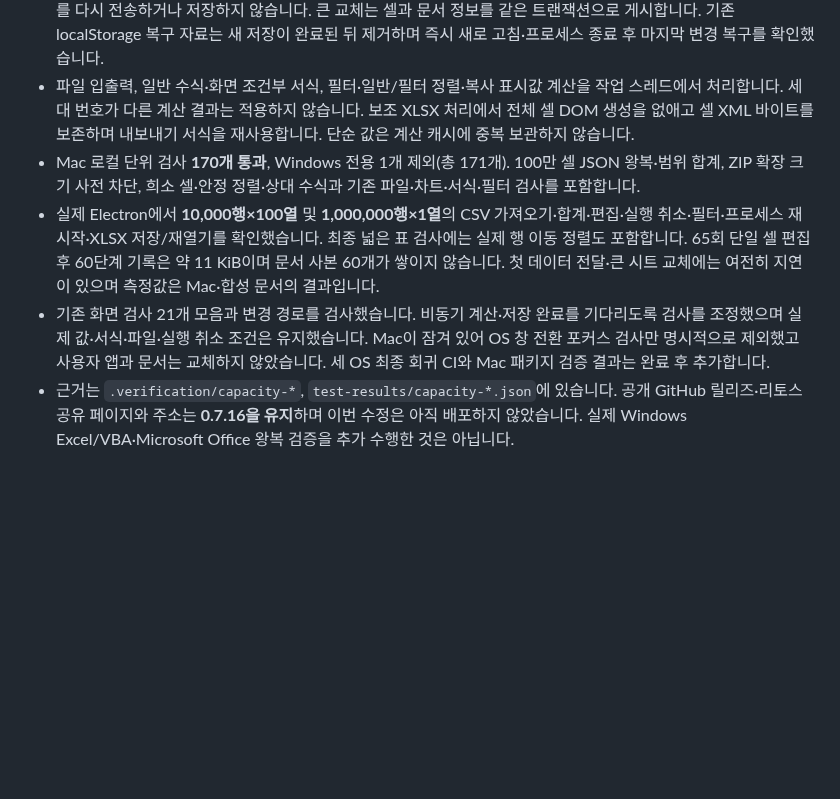
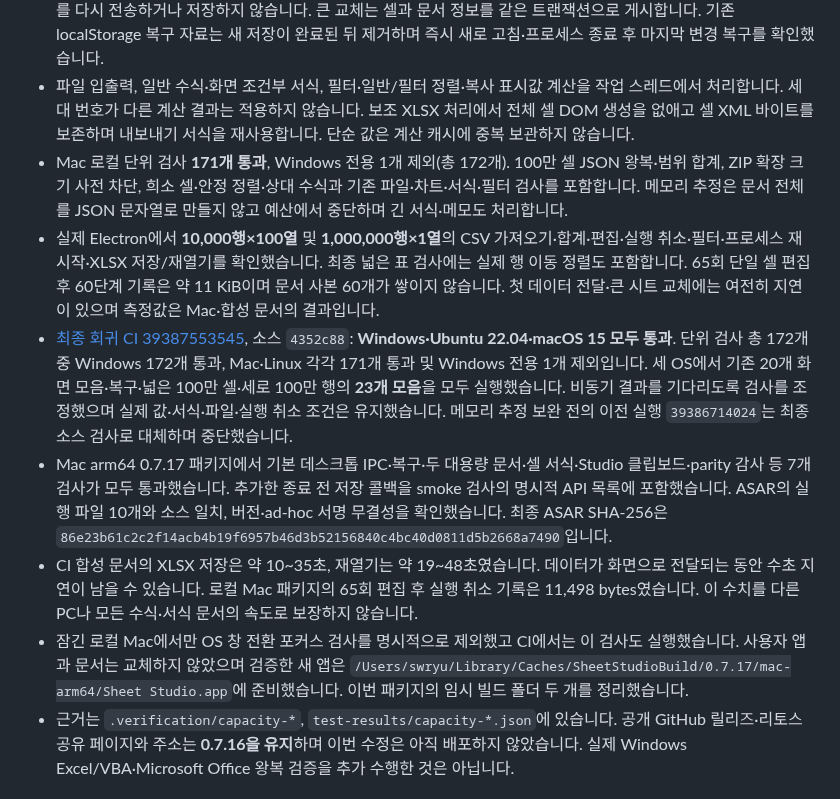
Before and after one commit to beaur8-prog/sheet-studio, a Markdown page: VALIDATION.md, the part around the change. Drawn GitHub-style; blank space fills up the shorter version.

Commit message:
Record verified million-cell behavior across all three platforms

```diff
--- a/VALIDATION.md
+++ b/VALIDATION.md
@@ -6,9 +6,12 @@
 - 실행 취소는 문서 전체 JSON 사본 대신 변경된 속성을 보관하며 60단계·추정 128 MiB 예산을 적용합니다. 중첩 서식·시트 배열·문서 교체·삭제·실행 취소/다시 실행·분기와 셀/텍스트 초과·잘못된 서식의 원자적 취소를 검사했습니다. 시트 객체의 동일성을 유지해 잘라내기·이동 처리를 보호합니다.
 - IndexedDB에 셀을 1,024개 묶음으로 나눠 저장합니다. 일반 편집은 해당 묶음만 쓰고 변경되지 않은 필터·시트 정보를 다시 전송하거나 저장하지 않습니다. 큰 교체는 셀과 문서 정보를 같은 트랜잭션으로 게시합니다. 기존 localStorage 복구 자료는 새 저장이 완료된 뒤 제거하며 즉시 새로 고침·프로세스 종료 후 마지막 변경 복구를 확인했습니다.
 - 파일 입출력, 일반 수식·화면 조건부 서식, 필터·일반/필터 정렬·복사 표시값 계산을 작업 스레드에서 처리합니다. 세대 번호가 다른 계산 결과는 적용하지 않습니다. 보조 XLSX 처리에서 전체 셀 DOM 생성을 없애고 셀 XML 바이트를 보존하며 내보내기 서식을 재사용합니다. 단순 값은 계산 캐시에 중복 보관하지 않습니다.
-- Mac 로컬 단위 검사 **170개 통과**, Windows 전용 1개 제외(총 171개). 100만 셀 JSON 왕복·범위 합계, ZIP 확장 크기 사전 차단, 희소 셀·안정 정렬·상대 수식과 기존 파일·차트·서식·필터 검사를 포함합니다.
+- Mac 로컬 단위 검사 **171개 통과**, Windows 전용 1개 제외(총 172개). 100만 셀 JSON 왕복·범위 합계, ZIP 확장 크기 사전 차단, 희소 셀·안정 정렬·상대 수식과 기존 파일·차트·서식·필터 검사를 포함합니다. 메모리 추정은 문서 전체를 JSON 문자열로 만들지 않고 예산에서 중단하며 긴 서식·메모도 처리합니다.
 - 실제 Electron에서 **10,000행×100열** 및 **1,000,000행×1열**의 CSV 가져오기·합계·편집·실행 취소·필터·프로세스 재시작·XLSX 저장/재열기를 확인했습니다. 최종 넓은 표 검사에는 실제 행 이동 정렬도 포함합니다. 65회 단일 셀 편집 후 60단계 기록은 약 11 KiB이며 문서 사본 60개가 쌓이지 않습니다. 첫 데이터 전달·큰 시트 교체에는 여전히 지연이 있으며 측정값은 Mac·합성 문서의 결과입니다.
-- 기존 화면 검사 21개 모음과 변경 경로를 검사했습니다. 비동기 계산·저장 완료를 기다리도록 검사를 조정했으며 실제 값·서식·파일·실행 취소 조건은 유지했습니다. Mac이 잠겨 있어 OS 창 전환 포커스 검사만 명시적으로 제외했고 사용자 앱과 문서는 교체하지 않았습니다. 세 OS 최종 회귀 CI와 Mac 패키지 검증 결과는 완료 후 추가합니다.
+- [최종 회귀 CI 39387553545](https://github.com/beaur8-prog/sheet-studio/actions/runs/39387553545), 소스 `4352c88`: **Windows·Ubuntu 22.04·macOS 15 모두 통과**. 단위 검사 총 172개 중 Windows 172개 통과, Mac·Linux 각각 171개 통과 및 Windows 전용 1개 제외입니다. 세 OS에서 기존 20개 화면 모음·복구·넓은 100만 셀·세로 100만 행의 **23개 모음**을 모두 실행했습니다. 비동기 결과를 기다리도록 검사를 조정했으며 실제 값·서식·파일·실행 취소 조건은 유지했습니다. 메모리 추정 보완 전의 이전 실행 `39386714024`는 최종 소스 검사로 대체하며 중단했습니다.
+- Mac arm64 0.7.17 패키지에서 기본 데스크톱 IPC·복구·두 대용량 문서·셀 서식·Studio 클립보드·parity 감사 등 7개 검사가 모두 통과했습니다. 추가한 종료 전 저장 콜백을 smoke 검사의 명시적 API 목록에 포함했습니다. ASAR의 실행 파일 10개와 소스 일치, 버전·ad-hoc 서명 무결성을 확인했습니다. 최종 ASAR SHA-256은 `86e23b61c2c2f14acb4b19f6957b46d3b52156840c4bc40d0811d5b2668a7490`입니다.
+- CI 합성 문서의 XLSX 저장은 약 10~35초, 재열기는 약 19~48초였습니다. 데이터가 화면으로 전달되는 동안 수초 지연이 남을 수 있습니다. 로컬 Mac 패키지의 65회 편집 후 실행 취소 기록은 11,498 bytes였습니다. 이 수치를 다른 PC나 모든 수식·서식 문서의 속도로 보장하지 않습니다.
+- 잠긴 로컬 Mac에서만 OS 창 전환 포커스 검사를 명시적으로 제외했고 CI에서는 이 검사도 실행했습니다. 사용자 앱과 문서는 교체하지 않았으며 검증한 새 앱은 `/Users/swryu/Library/Caches/SheetStudioBuild/0.7.17/mac-arm64/Sheet Studio.app`에 준비했습니다. 이번 패키지의 임시 빌드 폴더 두 개를 정리했습니다.
 - 근거는 `.verification/capacity-*`, `test-results/capacity-*.json`에 있습니다. 공개 GitHub 릴리즈·리토스 공유 페이지와 주소는 **0.7.16을 유지**하며 이번 수정은 아직 배포하지 않았습니다. 실제 Windows Excel/VBA·Microsoft Office 왕복 검증을 추가 수행한 것은 아닙니다.
 
 ## 2026-10-20 · Windows 설치 안내를 다운로드 페이지 맨 위에 표시
```
Also changed, not shown: docs/CAPACITY.md (+2 -0 lines).
